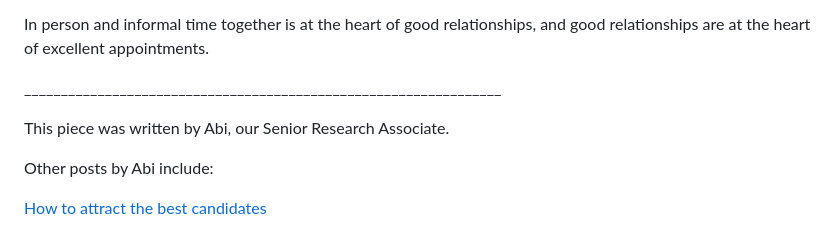
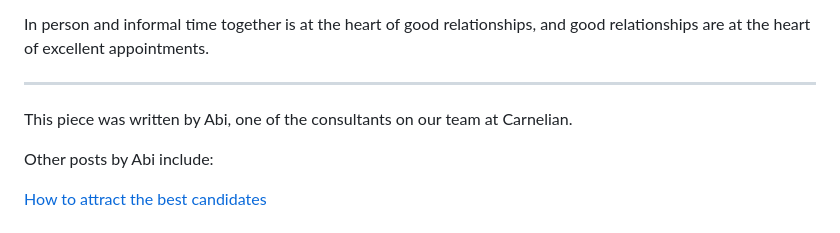
Before and after one commit to carneliansearch/carneliansearch.com, a Markdown page: src/insights/in-person-and-informal.md, the part around the change. GitHub-like rendering.

Commit message:
Update Insight “in-person-and-informal”

```diff
--- a/src/insights/in-person-and-informal.md
+++ b/src/insights/in-person-and-informal.md
@@ -26,9 +26,9 @@ Wherever it’s possible, we interview candidates in person for this same reason
 
 In person and informal time together is at the heart of good relationships, and good relationships are at the heart of excellent appointments.
 
-\_\_\_\_\_\_\_\_\_\_\_\_\_\_\_\_\_\_\_\_\_\_\_\_\_\_\_\_\_\_\_\_\_\_\_\_\_\_\_\_\_\_\_\_\_\_\_\_\_\_\_\_\_\_\_\_\_\_\_\_\_\_\_\__
+- - -
 
-This piece was written by Abi, our Senior Research Associate.
+This piece was written by Abi, one of the consultants on our team at Carnelian.
 
 Other posts by Abi include:
 
```
